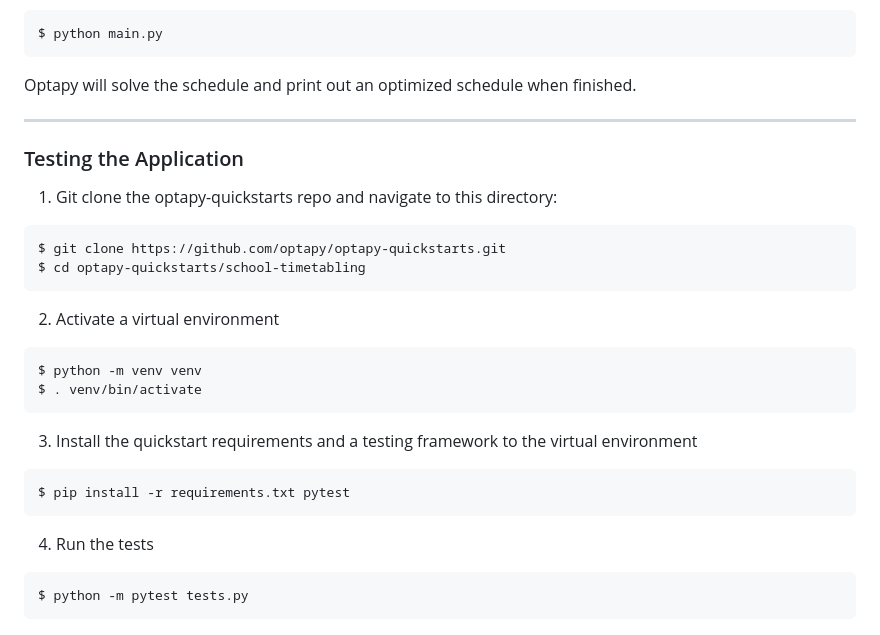
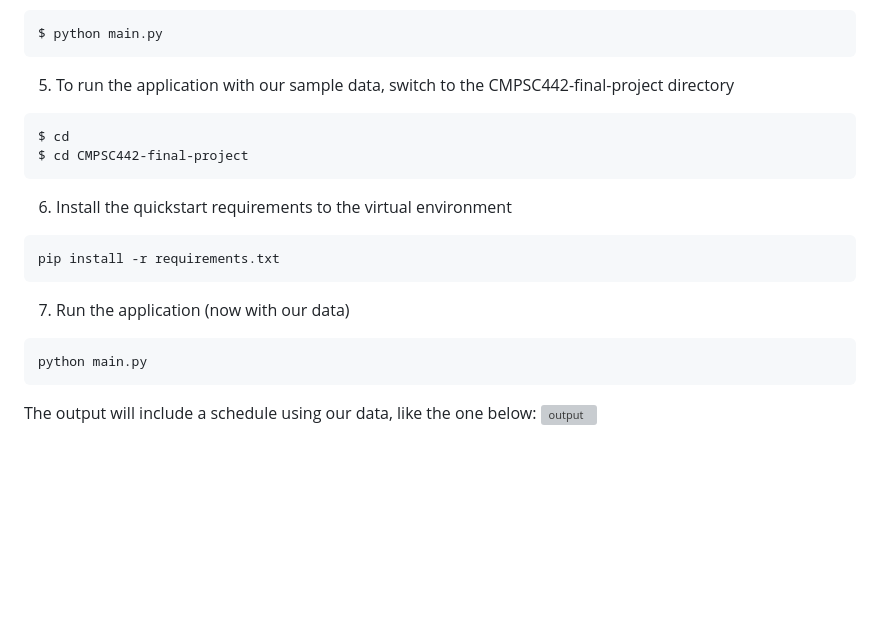
Before and after one commit to Pennswood/CMPSC442-final-project, a Markdown page: README.md, the part around the change. Drawn GitHub-style; blank space fills up the shorter version; grey boxes are pictures that could not be loaded.

````diff
--- a/README.md
+++ b/README.md
@@ -98,25 +98,18 @@ $ pip install -r requirements.txt
 ```
 $ python main.py
 ```
-Optapy will solve the schedule and print out an optimized schedule when finished.
-
----
-### Testing the Application
-1. Git clone the optapy-quickstarts repo and navigate to this directory:
+5. To run the application with our sample data, switch to the CMPSC442-final-project directory
 ```
-$ git clone https://github.com/optapy/optapy-quickstarts.git
-$ cd optapy-quickstarts/school-timetabling
+$ cd
+$ cd CMPSC442-final-project
 ```
-2. Activate a virtual environment
+6. Install the quickstart requirements to the virtual environment
 ```
-$ python -m venv venv
-$ . venv/bin/activate
+pip install -r requirements.txt
 ```
-3. Install the quickstart requirements and a testing framework to the virtual environment
+7. Run the application (now with our data)
 ```
-$ pip install -r requirements.txt pytest
+python main.py
 ```
-4. Run the tests
-```
-$ python -m pytest tests.py
-```
+The output will include a schedule using our data, like the one below:
+![output](sampleOutput.png)
````
